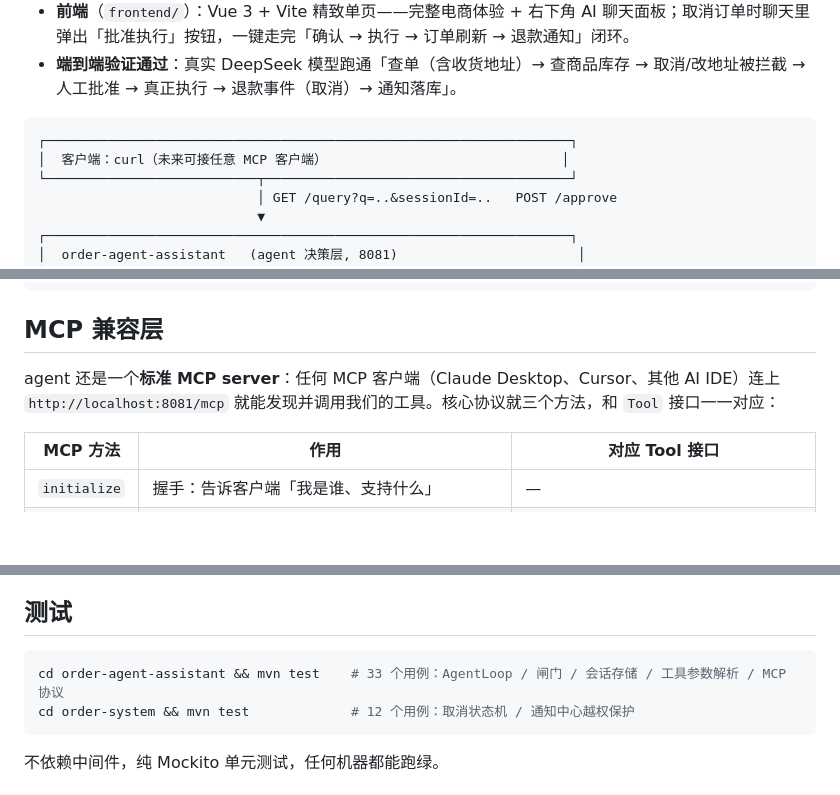
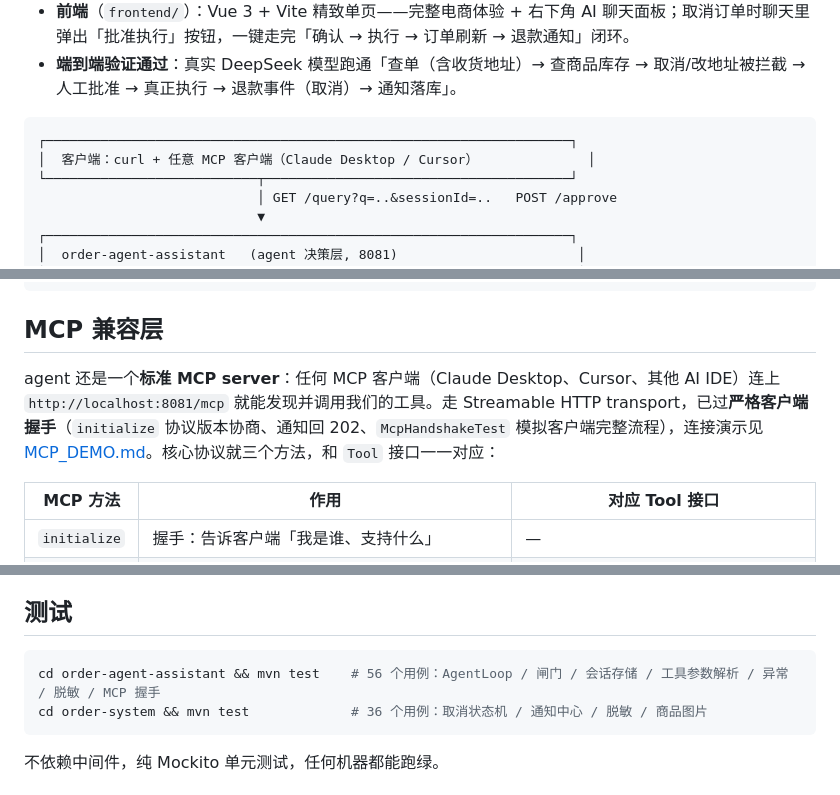
Before and after one commit to maixiaowen111/order-agent-assistant, a Markdown page: order-agent-assistant/README.md, 3 parts joined by grey strips. Drawn GitHub-style; blank space fills up the shorter version.

Commit message:
docs(agent): 同步 README——测试数 33→56/36、MCP 已过严格握手
- 架构图：客户端从「curl（未来可接 MCP）」改为「curl + 任意 MCP 客户端」
- MCP 节：补 Streamable HTTP 已过严格握手 + MCP_DEMO 链接；「将来接严格客户端」
  改为「transport 已按规范加固，严格客户端能直接连」
- 测试数：agent 33→56（含 MCP 握手）、order-system 12→36（脱敏/图片）

Co-Authored-By: Claude Fable 5 <noreply@anthropic.com>

````diff
--- a/order-agent-assistant/README.md
+++ b/order-agent-assistant/README.md
@@ -9,7 +9,7 @@
 
 ```
 ┌───────────────────────────────────────────────────────────────────┐
-│  客户端：curl（未来可接任意 MCP 客户端）                              │
+│  客户端：curl + 任意 MCP 客户端（Claude Desktop / Cursor）              │
 └───────────────────────────┬───────────────────────────────────────┘
                             │ GET /query?q=..&sessionId=..   POST /approve
                             ▼
@@ -138,7 +138,7 @@ curl "localhost:8080/api/notification/my" -H "Authorization: Bearer $TOKEN"
 
 ## MCP 兼容层
 
-agent 还是一个**标准 MCP server**：任何 MCP 客户端（Claude Desktop、Cursor、其他 AI IDE）连上 `http://localhost:8081/mcp` 就能发现并调用我们的工具。核心协议就三个方法，和 `Tool` 接口一一对应：
+agent 还是一个**标准 MCP server**：任何 MCP 客户端（Claude Desktop、Cursor、其他 AI IDE）连上 `http://localhost:8081/mcp` 就能发现并调用我们的工具。走 Streamable HTTP transport，已过**严格客户端握手**（`initialize` 协议版本协商、通知回 202、`McpHandshakeTest` 模拟客户端完整流程），连接演示见 [MCP_DEMO.md](MCP_DEMO.md)。核心协议就三个方法，和 `Tool` 接口一一对应：
 
 | MCP 方法 | 作用 | 对应 Tool 接口 |
 |---|---|---|
@@ -216,8 +216,8 @@ Vite 代理已配好：`/api`→8080、`/query`+`/approve`→8081，同样无跨
 ## 测试
 
 ```bash
-cd order-agent-assistant && mvn test    # 33 个用例：AgentLoop / 闸门 / 会话存储 / 工具参数解析 / MCP 协议
-cd order-system && mvn test             # 12 个用例：取消状态机 / 通知中心越权保护
+cd order-agent-assistant && mvn test    # 56 个用例：AgentLoop / 闸门 / 会话存储 / 工具参数解析 / 异常 / 脱敏 / MCP 握手
+cd order-system && mvn test             # 36 个用例：取消状态机 / 通知中心 / 脱敏 / 商品图片
 ```
 
 不依赖中间件，纯 Mockito 单元测试，任何机器都能跑绿。
````
Also changed, not shown: other parts of order-agent-assistant/README.md (+2 -2 lines).
